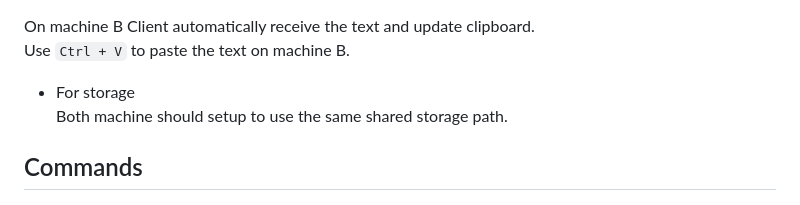
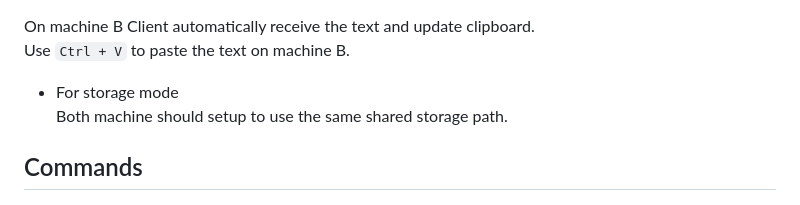
Before and after one commit to lhypds/tcopy, a Markdown page: README.md, the part around the change. Rendered like a GitHub page.

```diff
--- a/README.md
+++ b/README.md
@@ -49,7 +49,7 @@ On machine B
 Client automatically receive the text and update clipboard.
 Use `Ctrl + V` to paste the text on machine B.
 
-* For storage
+* For storage mode
 Both machine should setup to use the same shared storage path.
 
 
```
